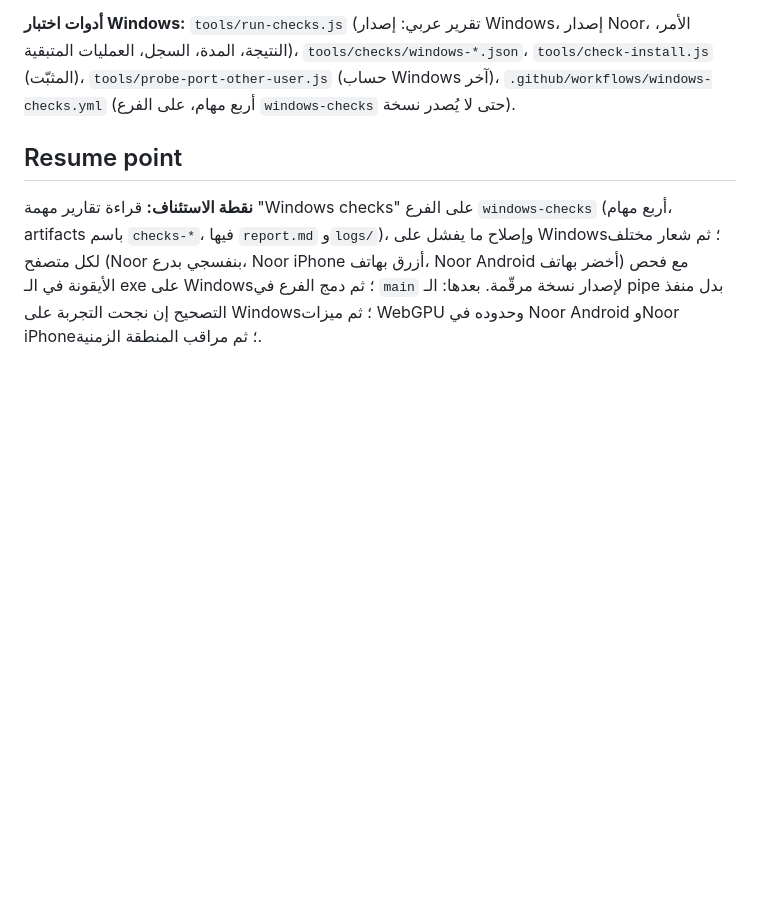
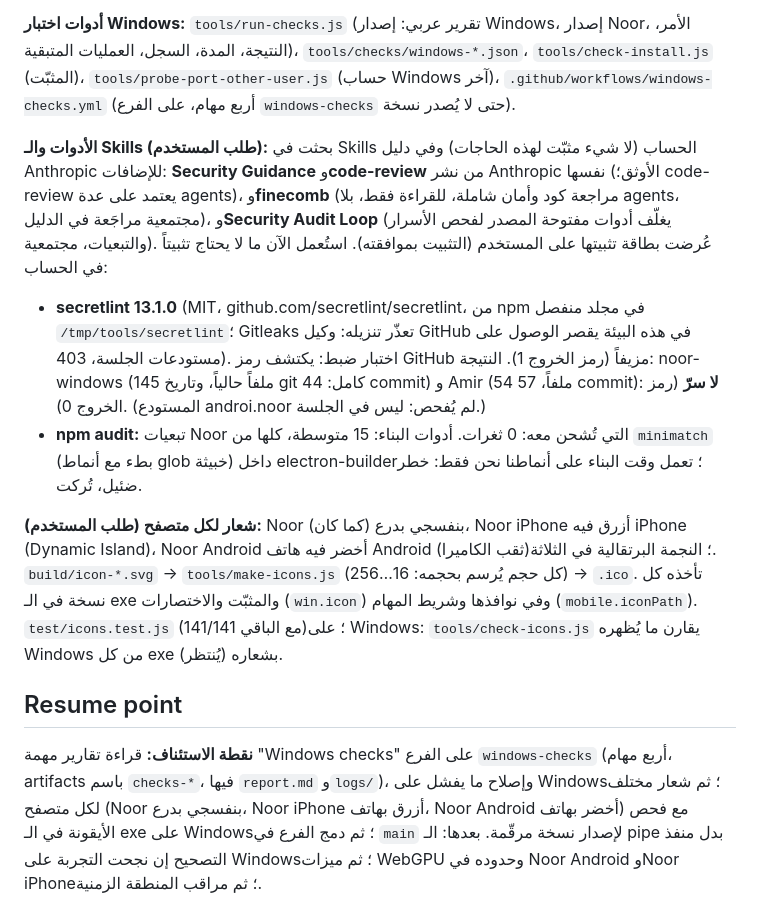
Before and after one commit to kamaltv1010-boop/noor-windows, a Markdown page: PROGRESS.md, the part around the change. Rendered like a GitHub page; blank space fills up the shorter version.

Commit message:
PROGRESS: نتائج فحص الأسرار والتبعيات، والشعارات
Co-Authored-By: Claude Opus 5.5 <noreply@anthropic.com>
Claude-Session: https://claude.ai/code/session_01EeVJ8PRvKxZidN9RHDbfhb

```diff
--- a/PROGRESS.md
+++ b/PROGRESS.md
@@ -309,6 +309,31 @@ main/tabs.js:1715` — عمل مؤجَّل (`pushState` في `setImmediate`) ي
 `.github/workflows/windows-checks.yml` (أربع مهام، على الفرع
 `windows-checks` حتى لا يُصدر نسخة).
 
+**الأدوات والـ Skills (طلب المستخدم):** بحثت في Skills الحساب (لا شيء
+مثبّت لهذه الحاجات) وفي دليل Anthropic للإضافات: **Security Guidance**
+و**code-review** من نشر Anthropic نفسها (الأوثق؛ code-review يعتمد على عدة
+agents)، و**finecomb** (مراجعة كود وأمان شاملة، للقراءة فقط، بلا agents،
+مجتمعية مراجَعة في الدليل)، و**Security Audit Loop** (يغلّف أدوات مفتوحة
+المصدر لفحص الأسرار والتبعيات، مجتمعية). عُرضت بطاقة تثبيتها على المستخدم
+(التثبيت بموافقته). استُعمل الآن ما لا يحتاج تثبيتاً في الحساب:
+- **secretlint 13.1.0** (MIT، github.com/secretlint/secretlint، من npm في
+  مجلد منفصل `/tmp/tools/secretlint`؛ Gitleaks تعذّر تنزيله: وكيل GitHub في
+  هذه البيئة يقصر الوصول على مستودعات الجلسة، 403). اختبار ضبط: يكتشف رمز
+  GitHub مزيفاً (رمز الخروج 1). النتيجة: noor-windows (145 ملفاً حالياً،
+  وتاريخ git كامل: 44 commit) و Amir (54 ملفاً، 57 commit): **لا سرّ**
+  (رمز الخروج 0). (المستودع androi.noor لم يُفحص: ليس في الجلسة.)
+- **npm audit:** تبعيات Noor التي تُشحن معه: 0 ثغرات. أدوات البناء: 15
+  متوسطة، كلها من `minimatch` (بطء مع أنماط glob خبيثة) داخل electron-builder؛
+  تعمل وقت البناء على أنماطنا نحن فقط: خطر ضئيل، تُركت.
+
+**شعار لكل متصفح (طلب المستخدم):** Noor بنفسجي بدرع (كما كان)، Noor iPhone
+أزرق فيه iPhone (Dynamic Island)، Noor Android أخضر فيه هاتف Android (ثقب
+الكاميرا)؛ النجمة البرتقالية في الثلاثة. `build/icon-*.svg` →
+`tools/make-icons.js` (كل حجم يُرسم بحجمه: 16…256) → `.ico`. تأخذه كل نسخة
+في الـ exe والمثبّت والاختصارات (`win.icon`) وفي نوافذها وشريط المهام
+(`mobile.iconPath`). `test/icons.test.js` (141/141 مع الباقي)؛ على Windows:
+`tools/check-icons.js` يقارن ما يُظهره Windows من كل exe بشعاره (يُنتظر).
+
 ## Resume point
 
 **نقطة الاستئناف:** قراءة تقارير مهمة "Windows checks" على الفرع
```
